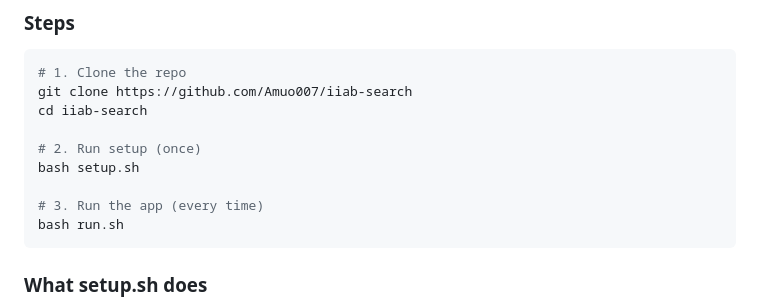
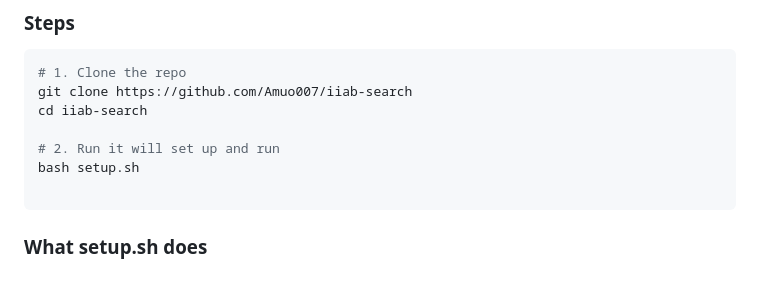
Before and after one commit to Amuo007/IIAB_Search, a Markdown page: README.md, the part around the change. Drawn GitHub-style; blank space fills up the shorter version.

````diff
--- a/README.md
+++ b/README.md
@@ -19,11 +19,9 @@ Run directly on your Android device using Termux.
 git clone https://github.com/Amuo007/iiab-search
 cd iiab-search
 
-# 2. Run setup (once)
+# 2. Run it will set up and run
 bash setup.sh
 
-# 3. Run the app (every time)
-bash run.sh
 ```
 
 ### What setup.sh does
````
